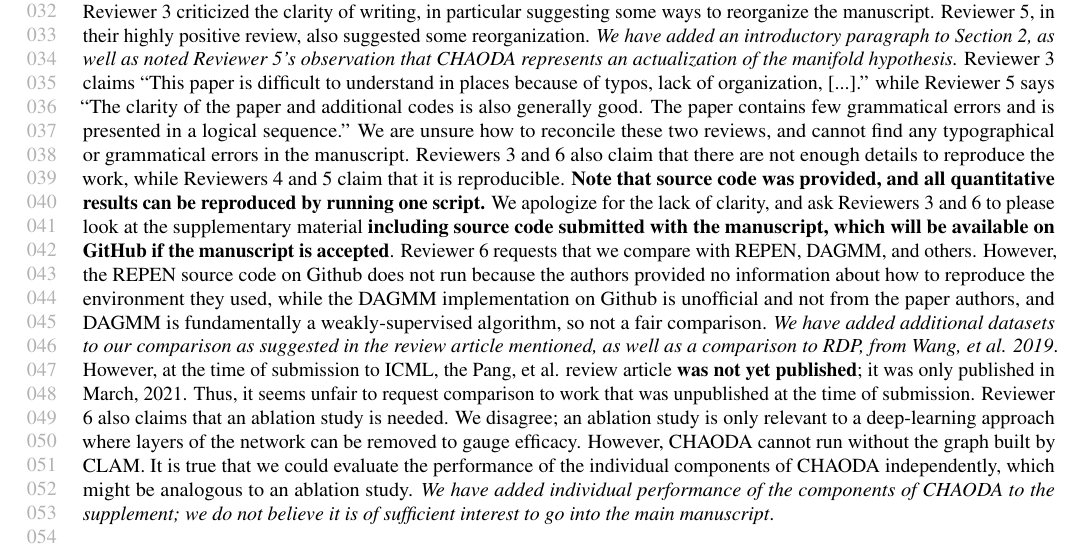
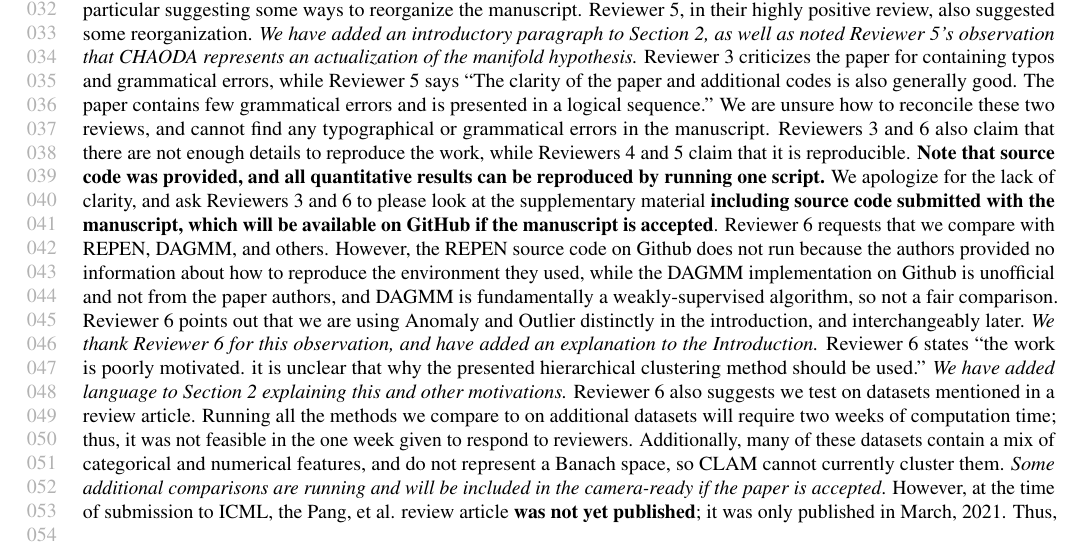
Before and after one commit to URI-ABD/chaoda-paper, a LaTeX document (icml2021_author_response.tex): part of the page, cut so that both start at the same text. Compiled offline with pdfLaTeX.

Commit message:
some edits to response but now too long

```diff
--- a/icml2021_author_response.tex
+++ b/icml2021_author_response.tex
@@ -45,17 +45,21 @@ Reviewer 4 also requested under specific focus that ``Can you please expand on t
 Reviewer 3 criticized the clarity of writing, in particular suggesting some ways to reorganize the manuscript.
 Reviewer 5, in their highly positive review, also suggested some reorganization.
 \emph{We have added an introductory paragraph to Section 2, as well as noted Reviewer 5's observation that CHAODA represents an actualization of the manifold hypothesis.}
-Reviewer 3 claims ``This paper is difficult to understand in places because of typos, lack of organization, [...].'' while Reviewer 5 says ``The clarity of the paper and additional codes is also generally good. The paper contains few grammatical errors and is presented in a logical sequence.''
+Reviewer 3 criticizes the paper for containing typos and grammatical errors, while Reviewer 5 says ``The clarity of the paper and additional codes is also generally good. The paper contains few grammatical errors and is presented in a logical sequence.''
 We are unsure how to reconcile these two reviews, and cannot find any typographical or grammatical errors in the manuscript.
 Reviewers 3 and 6 also claim that there are not enough details to reproduce the work, while Reviewers 4 and 5 claim that it is reproducible.
 \textbf{Note that source code was provided, and all quantitative results can be reproduced by running one script.}
 We apologize for the lack of clarity, and ask Reviewers 3 and 6 to please look at the supplementary material \textbf{including source code submitted with the manuscript, which will be available on GitHub if the manuscript is accepted}.
 Reviewer 6 requests that we compare with REPEN, DAGMM, and others.
 However, the REPEN source code on Github does not run because the authors provided no information about how to reproduce the environment they used, while the DAGMM implementation on Github is unofficial and not from the paper authors, and DAGMM is fundamentally a weakly-supervised algorithm, so not a fair comparison.
-% if suggested datasets are used and mix cat & num features, point this out
-% TODO r6 thanks for pointing out that we are using A & O interchangeably,
-% TODO point out that we have addressed why we use this clustering approach
-\emph{We have added additional datasets to our comparison as suggested in the review article mentioned, as well as a comparison to RDP, from Wang, et al. 2019}.
+Reviewer 6 points out that we are using Anomaly and Outlier distinctly in the introduction, and interchangeably later.
+\emph{We thank Reviewer 6 for this observation, and have added an explanation to the Introduction.}
+Reviewer 6 states ``the work is poorly motivated. it is unclear that why the presented hierarchical clustering method should be used.''
+\emph{We have added language to Section 2 explaining this and other motivations.}
+Reviewer 6 also suggests we test on datasets mentioned in a review article.
+Running all the methods we compare to on additional datasets will require two weeks of computation time; thus, it was not feasible in the one week given to respond to reviewers.
+Additionally, many of these datasets contain a mix of categorical and numerical features, and do not represent a Banach space, so CLAM cannot currently cluster them.
+\emph{Some additional comparisons are running and will be included in the camera-ready if the paper is accepted}.
 However, at the time of submission to ICML, the Pang, et al. review article \textbf{was not yet published}; it was only published in March, 2021.
 Thus, it seems unfair to request comparison to work that was unpublished at the time of submission.
 Reviewer 6 also claims that an ablation study is needed.
```
